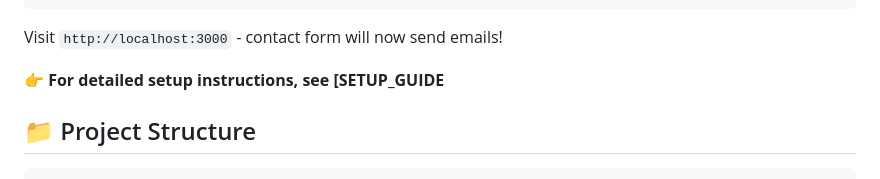
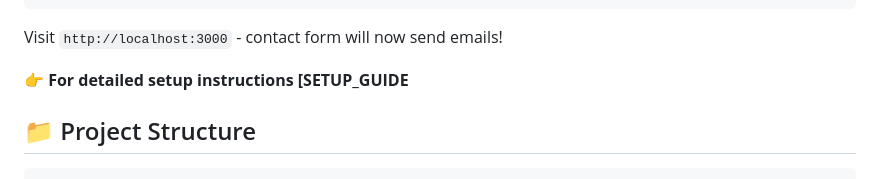
Before and after one commit to alidjebbari/alidjebbari, a Markdown page: README.md, the part around the change. GitHub-like rendering.

````diff
--- a/README.md
+++ b/README.md
@@ -49,7 +49,7 @@ npx serve
 
 Visit `http://localhost:3000` - contact form will now send emails!
 
-**👉 For detailed setup instructions, see [SETUP_GUIDE**
+**👉 For detailed setup instructions [SETUP_GUIDE**
 ## 📁 Project Structure
 
 ```
````
